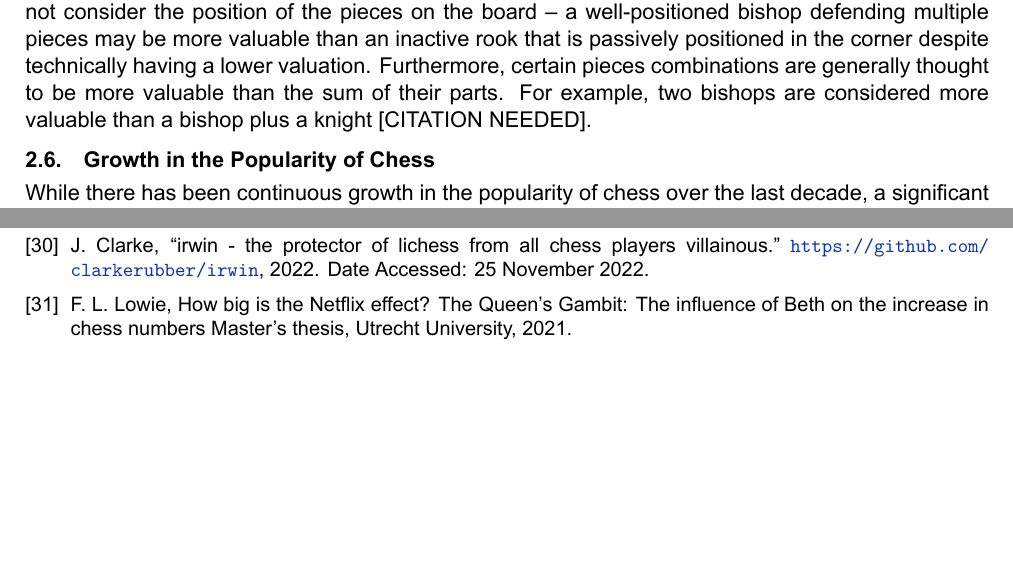
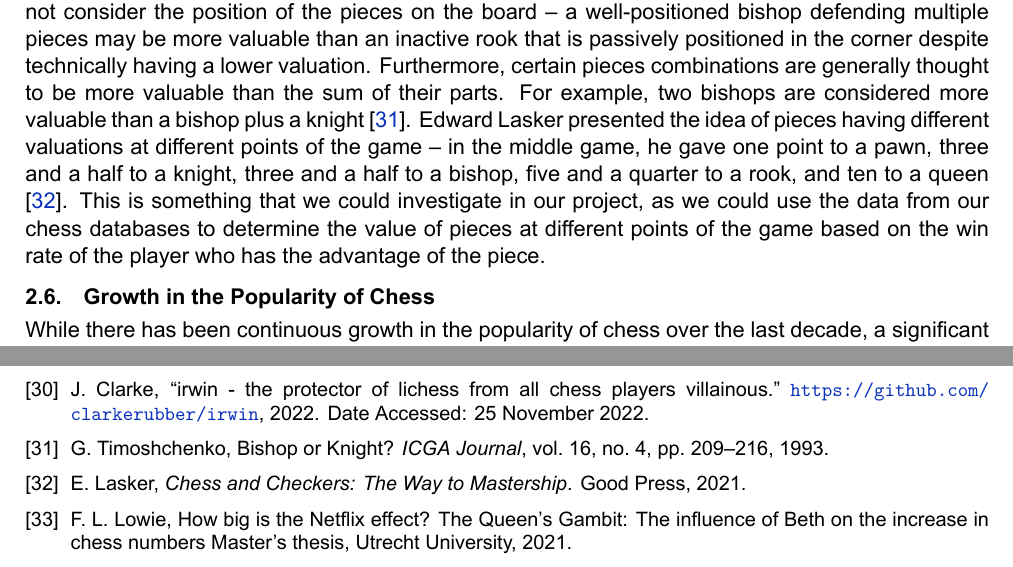
Before and after one commit to IsaacCheng9/machine-learning-in-chess, a LaTeX paper (docs/Literature Review/main.tex, which reads docs/Literature Review/main.bib): two parts of pages 5 and 11 of 11, joined at a grey line, cut so that both start at the same text, the shorter picture padded with empty space. The pictures show the PDF file docs/Literature Review/main.pdf that the author committed with the source.

Commit message:
Complete section on chess piece valuation

```diff
--- a/docs/Literature Review/main.bib
+++ b/docs/Literature Review/main.bib
@@ -362,0 +368,2 @@
+  volume={16},
+  number={4},
@@ -362,0 +376,5 @@
+  title={Chess and Checkers: The Way to Mastership},
+  author={Lasker, Edward},
+  year={2021},
+  publisher={Good Press}
+}
--- a/docs/Literature Review/main.tex
+++ b/docs/Literature Review/main.tex
@@ -219,7 +219,7 @@ Most recently, computer chess has come under scrutiny in chess tournaments, as U
 This saga demonstrates the practical use of chess databases, as we will use them to find patterns in how people play chess and these patterns can be used to identify players who are cheating. While we will not be creating the cheat detection algorithms themselves (as sophisticated programs like Lichess' Irwin AI Hunter already exist \cite{lichessIrwinCheatDetection}), the patterns that we find could be used to create or improve such algorithms. For example, we could cluster players by their playstyle using metrics such as tendency to sacrifice pieces, and then these clusters could be used to flag players who are playing abnormally. Similarly, we could analyse games to determine the parameter space of chess players on x and y-axes, and this could flag players who demonstrate abilities beyond the wider chess population for further investigation.
 
 \subsection{Chess Piece Valuation}
-In chess, the value of a piece is determined by its ability to influence the outcome of the game. The standard valuation system assigns one point to a pawn, three points to a knight, three points to a bishop, five points to a rook, and nine points to a queen. However, these points are fixed and do not consider the position of the pieces on the board -- a well-positioned bishop defending multiple pieces may be more valuable than an inactive rook that is passively positioned in the corner despite technically having a lower valuation. Furthermore, certain pieces combinations are generally thought to be more valuable than the sum of their parts. For example, two bishops are considered more valuable than a bishop plus a knight [CITATION NEEDED].
+In chess, the value of a piece is determined by its ability to influence the outcome of the game. The standard valuation system assigns one point to a pawn, three points to a knight, three points to a bishop, five points to a rook, and nine points to a queen. However, these points are fixed and do not consider the position of the pieces on the board -- a well-positioned bishop defending multiple pieces may be more valuable than an inactive rook that is passively positioned in the corner despite technically having a lower valuation. Furthermore, certain pieces combinations are generally thought to be more valuable than the sum of their parts. For example, two bishops are considered more valuable than a bishop plus a knight \cite{timoshchenko1993bishop}. Edward Lasker presented the idea of pieces having different valuations at different points of the game -- in the middle game, he gave one point to a pawn, three and a half to a knight, three and a half to a bishop, five and a quarter to a rook, and ten to a queen \cite{lasker2021chess}. This is something that we could investigate in our project, as we could use the data from our chess databases to determine the value of pieces at different points of the game based on the win rate of the player who has the advantage of the piece.
 
 \subsection{Growth in the Popularity of Chess}
 While there has been continuous growth in the popularity of chess over the last decade, a significant spike occurred with the pandemic and the release of 'The Queen's Gambit'. Some people have researched Lichess databases to demonstrate this, such as in the chessOpeningStats repository (see figure 1). However, there is a lack of formal academic research on this topic -- the closest is a thesis that investigates the influence of Beth and their qualitative effects on how viewers in the Netherlands and United States view chess \cite{lowie2021big}, but this does not provide quantifiable results.
```
Also changed, not shown: docs/Literature Review/main.pdf, docs/Literature Review/main.bib (11 more changed lines).
